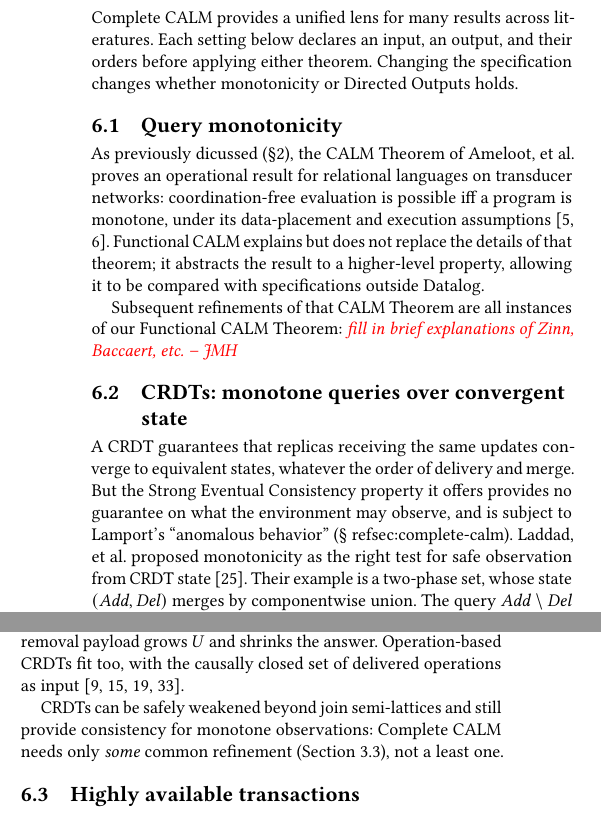
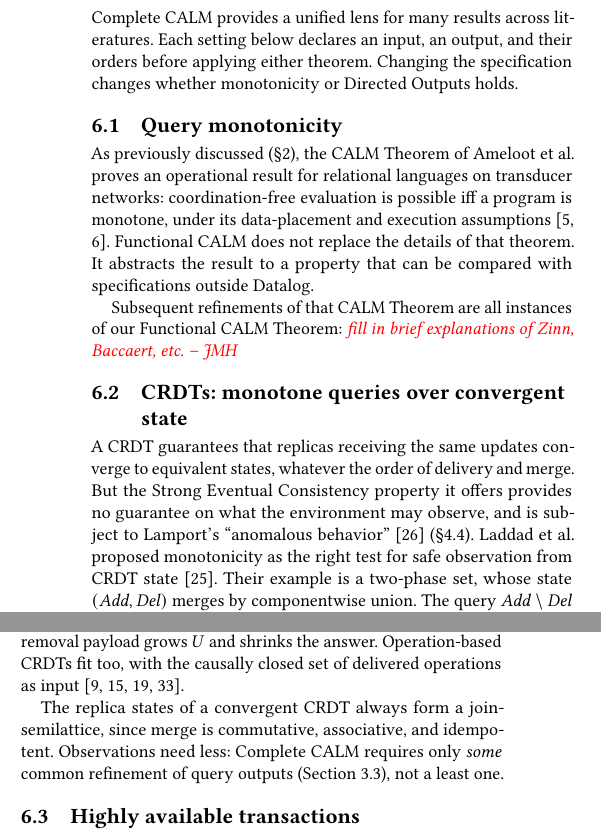
Before and after one commit to jhellerstein/coord-criterion, a LaTeX document (main.tex, which reads sections/instances.tex): two parts of the columns of page 13 of 30, joined at a grey line, cut so that both start at the same text. Compiled offline with pdfLaTeX.

Commit message:
§6.1/6.2: review fixes (typos, ref to sec:coordination, Lamport cite, semilattice sentence); Ludäscher bib fix [lean-sync pending]

```diff
--- a/sections/instances.tex
+++ b/sections/instances.tex
@@ -9,14 +9,14 @@ whether monotonicity or Directed Outputs holds.
 \subsection{Query monotonicity}
 \label{sec:query-instance}
 
-As previously dicussed (\S\ref{sec:functional-calm}),
-the CALM Theorem of Ameloot, et al. proves an operational result for
+As previously discussed (\S\ref{sec:functional-calm}),
+the CALM Theorem of Ameloot et al.\ proves an operational result for
 relational languages on transducer networks: coordination-free evaluation is possible
 iff a program is monotone,
 under its data-placement and execution assumptions~\cite{ameloot2013relational,ameloot2015weaker}.
-Functional CALM explains but does not replace the details of that theorem;
-it abstracts the result to a higher-level property, allowing it to be
-compared with specifications outside Datalog.
+Functional CALM does not replace the details of that theorem.  It abstracts
+the result to a property that can be compared with specifications outside
+Datalog.
 
 Subsequent refinements of that CALM Theorem are all instances of our Functional CALM
 Theorem: \jmh{fill in brief explanations of Zinn, Baccaert, etc.}
@@ -27,8 +27,9 @@ Theorem: \jmh{fill in brief explanations of Zinn, Baccaert, etc.}
 A CRDT guarantees that replicas receiving the same updates converge to
 equivalent states, whatever the order of delivery and merge.  But the Strong
 Eventual Consistency property it offers provides no guarantee on what the environment
-may observe, and is subject to Lamport’s “anomalous behavior” (\S~ref{sec:complete-calm}).
-Laddad, et al.\ proposed monotonicity as the right test for safe
+may observe, and is subject to Lamport's ``anomalous
+behavior''~\cite{lamport1978time} (\S\ref{sec:coordination}).
+Laddad et al.\ proposed monotonicity as the right test for safe
 observation from CRDT state~\cite{laddad2022keep}.  Their example is a two-phase set, whose state
 $(\mathit{Add},\mathit{Del})$ merges by componentwise union.  The query
 $\mathit{Add}\setminus\mathit{Del}$ can report a Ferrari in a shopping cart
@@ -49,11 +50,10 @@ Operation-based CRDTs fit too, with the causally closed set of
 delivered operations as
 input~\cite{shapiro2011crdt,burckhardt2014replicated,baquero2014operation,hellerstein2025turtles}.
 
-CRDTs can be safely weakened beyond join semi-lattices and still
-provide consistency for monotone observations:
-Complete CALM needs only
-\emph{some} common \outnoun (Section~\ref{sec:lifted-monotonicity}), not a least
-one.
+The replica states of a convergent CRDT always form a join-semilattice, since
+merge is commutative, associative, and idempotent.  Observations need less:
+Complete CALM requires only \emph{some} common \outnoun of query outputs
+(Section~\ref{sec:lifted-monotonicity}), not a least one.
 
 \subsection{Highly available transactions}
 \label{sec:hat-instance}
```
Also changed, not shown: references.bib (+1 -1 lines).
